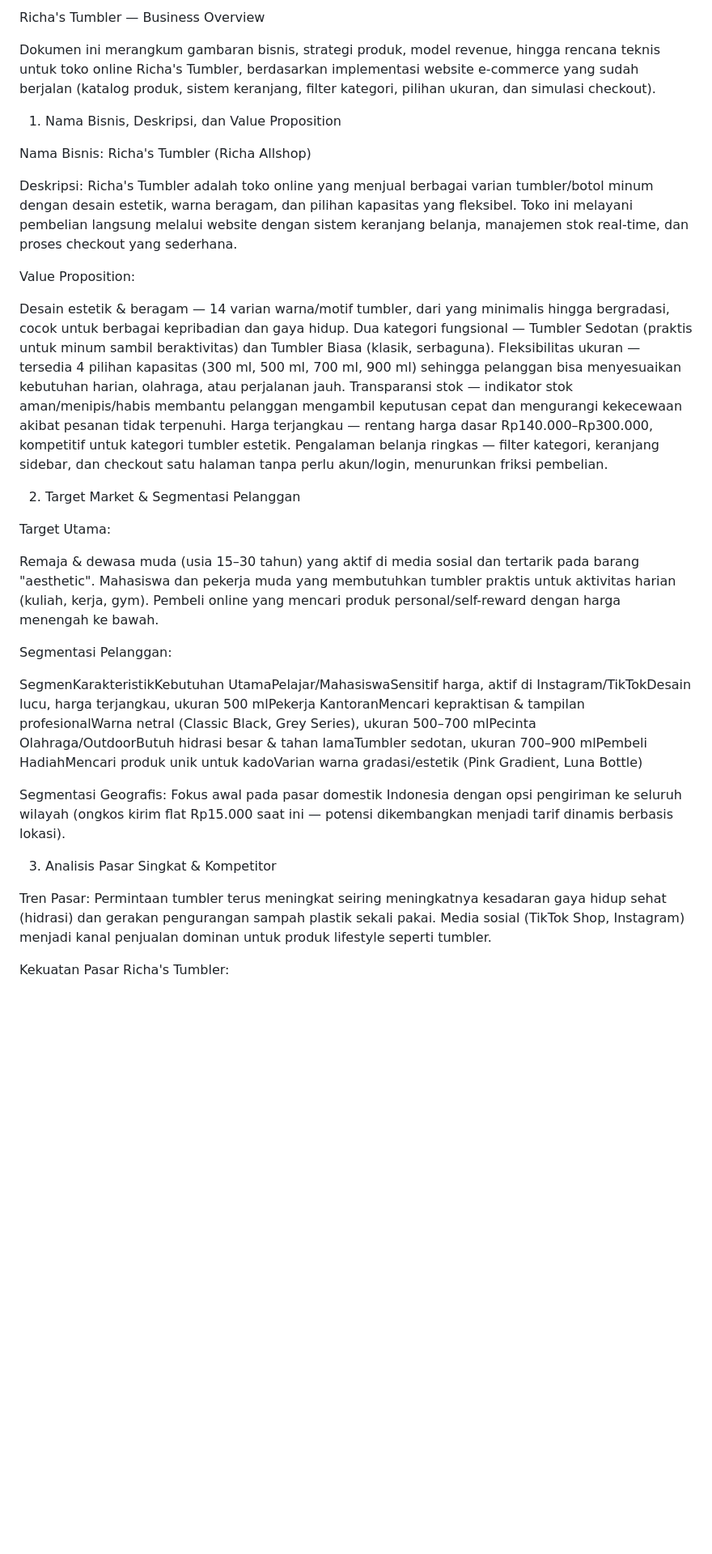
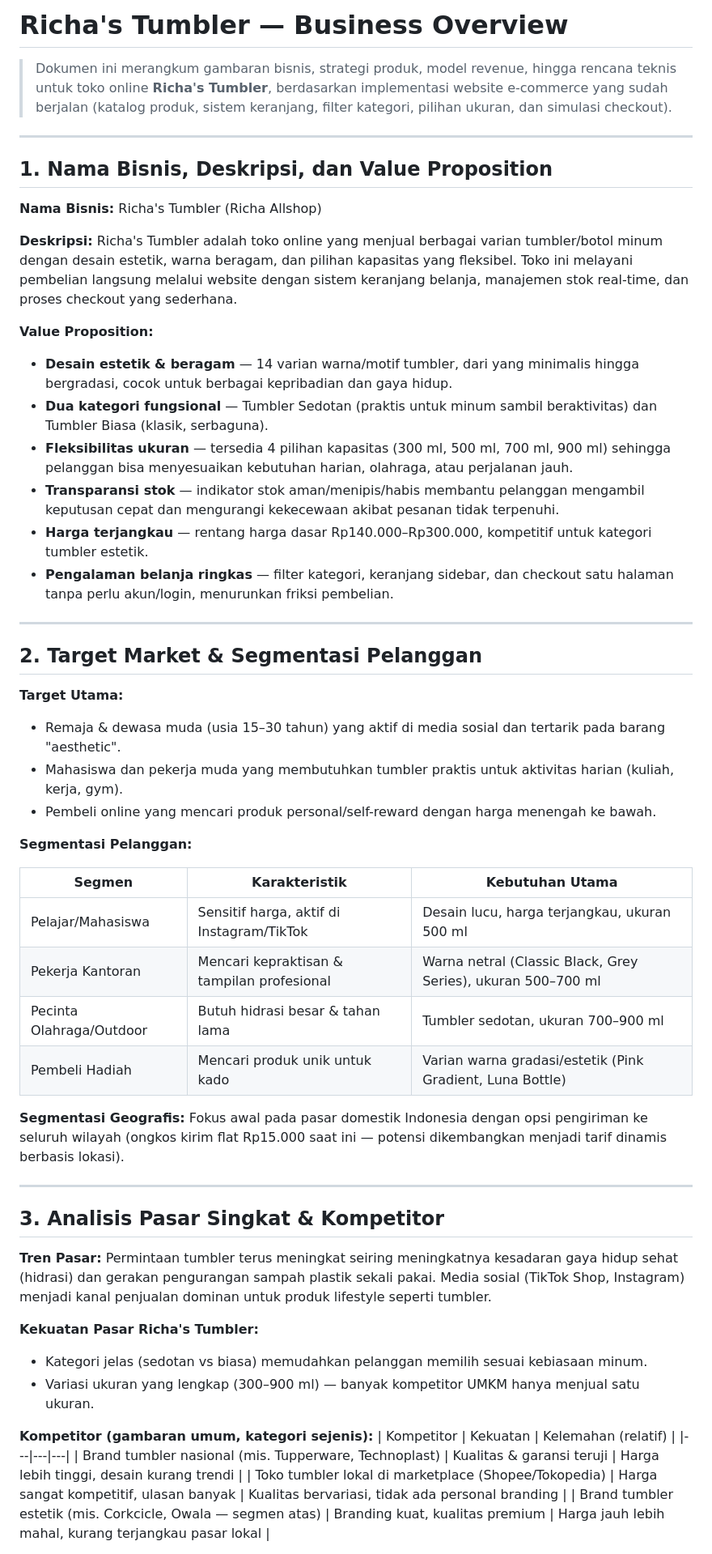
Before and after one commit to richacantikaptri/e-commerce-sederhana-richa-cantika, a Markdown page: README.md, the part around one of its changes. Shown at 81% size. Drawn GitHub-style; blank space fills up the shorter version.

```diff
--- a/README.md
+++ b/README.md
@@ -1,52 +1,59 @@
-Richa's Tumbler — Business Overview
+# Richa's Tumbler — Business Overview
 
+> Dokumen ini merangkum gambaran bisnis, strategi produk, model revenue, hingga rencana teknis untuk toko online **Richa's Tumbler**, berdasarkan implementasi website e-commerce yang sudah berjalan (katalog produk, sistem keranjang, filter kategori, pilihan ukuran, dan simulasi checkout).
 
-Dokumen ini merangkum gambaran bisnis, strategi produk, model revenue, hingga rencana teknis untuk toko online Richa's Tumbler, berdasarkan implementasi website e-commerce yang sudah berjalan (katalog produk, sistem keranjang, filter kategori, pilihan ukuran, dan simulasi checkout).
+---
 
+## 1. Nama Bisnis, Deskripsi, dan Value Proposition
 
+**Nama Bisnis:** Richa's Tumbler (Richa Allshop)
 
-
-1. Nama Bisnis, Deskripsi, dan Value Proposition
-
-Nama Bisnis: Richa's Tumbler (Richa Allshop)
-
-Deskripsi:
+**Deskripsi:**
 Richa's Tumbler adalah toko online yang menjual berbagai varian tumbler/botol minum dengan desain estetik, warna beragam, dan pilihan kapasitas yang fleksibel. Toko ini melayani pembelian langsung melalui website dengan sistem keranjang belanja, manajemen stok real-time, dan proses checkout yang sederhana.
 
-Value Proposition:
+**Value Proposition:**
+- **Desain estetik & beragam** — 14 varian warna/motif tumbler, dari yang minimalis hingga bergradasi, cocok untuk berbagai kepribadian dan gaya hidup.
+- **Dua kategori fungsional** — Tumbler Sedotan (praktis untuk minum sambil beraktivitas) dan Tumbler Biasa (klasik, serbaguna).
+- **Fleksibilitas ukuran** — tersedia 4 pilihan kapasitas (300 ml, 500 ml, 700 ml, 900 ml) sehingga pelanggan bisa menyesuaikan kebutuhan harian, olahraga, atau perjalanan jauh.
+- **Transparansi stok** — indikator stok aman/menipis/habis membantu pelanggan mengambil keputusan cepat dan mengurangi kekecewaan akibat pesanan tidak terpenuhi.
+- **Harga terjangkau** — rentang harga dasar Rp140.000–Rp300.000, kompetitif untuk kategori tumbler estetik.
+- **Pengalaman belanja ringkas** — filter kategori, keranjang sidebar, dan checkout satu halaman tanpa perlu akun/login, menurunkan friksi pembelian.
 
+---
 
-Desain estetik & beragam — 14 varian warna/motif tumbler, dari yang minimalis hingga bergradasi, cocok untuk berbagai kepribadian dan gaya hidup.
-Dua kategori fungsional — Tumbler Sedotan (praktis untuk minum sambil beraktivitas) dan Tumbler Biasa (klasik, serbaguna).
-Fleksibilitas ukuran — tersedia 4 pilihan kapasitas (300 ml, 500 ml, 700 ml, 900 ml) sehingga pelanggan bisa menyesuaikan kebutuhan harian, olahraga, atau perjalanan jauh.
-Transparansi stok — indikator stok aman/menipis/habis membantu pelanggan mengambil keputusan cepat dan mengurangi kekecewaan akibat pesanan tidak terpenuhi.
-Harga terjangkau — rentang harga dasar Rp140.000–Rp300.000, kompetitif untuk kategori tumbler estetik.
-Pengalaman belanja ringkas — filter kategori, keranjang sidebar, dan checkout satu halaman tanpa perlu akun/login, menurunkan friksi pembelian.
+## 2. Target Market & Segmentasi Pelanggan
 
+**Target Utama:**
+- Remaja & dewasa muda (usia 15–30 tahun) yang aktif di media sosial dan tertarik pada barang "aesthetic".
+- Mahasiswa dan pekerja muda yang membutuhkan tumbler praktis untuk aktivitas harian (kuliah, kerja, gym).
+- Pembeli online yang mencari produk personal/self-reward dengan harga menengah ke bawah.
 
+**Segmentasi Pelanggan:**
 
-2. Target Market & Segmentasi Pelanggan
+| Segmen | Karakteristik | Kebutuhan Utama |
+|---|---|---|
+| Pelajar/Mahasiswa | Sensitif harga, aktif di Instagram/TikTok | Desain lucu, harga terjangkau, ukuran 500 ml |
+| Pekerja Kantoran | Mencari kepraktisan & tampilan profesional | Warna netral (Classic Black, Grey Series), ukuran 500–700 ml |
+| Pecinta Olahraga/Outdoor | Butuh hidrasi besar & tahan lama | Tumbler sedotan, ukuran 700–900 ml |
+| Pembeli Hadiah | Mencari produk unik untuk kado | Varian warna gradasi/estetik (Pink Gradient, Luna Bottle) |
 
-Target Utama:
+**Segmentasi Geografis:** Fokus awal pada pasar domestik Indonesia dengan opsi pengiriman ke seluruh wilayah (ongkos kirim flat Rp15.000 saat ini — potensi dikembangkan menjadi tarif dinamis berbasis lokasi).
 
+---
 
-Remaja & dewasa muda (usia 15–30 tahun) yang aktif di media sosial dan tertarik pada barang "aesthetic".
-Mahasiswa dan pekerja muda yang membutuhkan tumbler praktis untuk aktivitas harian (kuliah, kerja, gym).
-Pembeli online yang mencari produk personal/self-reward dengan harga menengah ke bawah.
+## 3. Analisis Pasar Singkat & Kompetitor
 
-
-Segmentasi Pelanggan:
-
-SegmenKarakteristikKebutuhan UtamaPelajar/MahasiswaSensitif harga, aktif di Instagram/TikTokDesain lucu, harga terjangkau, ukuran 500 mlPekerja KantoranMencari kepraktisan & tampilan profesionalWarna netral (Classic Black, Grey Series), ukuran 500–700 mlPecinta Olahraga/OutdoorButuh hidrasi besar & tahan lamaTumbler sedotan, ukuran 700–900 mlPembeli HadiahMencari produk unik untuk kadoVarian warna gradasi/estetik (Pink Gradient, Luna Bottle)
-
-Segmentasi Geografis: Fokus awal pada pasar domestik Indonesia dengan opsi pengiriman ke seluruh wilayah (ongkos kirim flat Rp15.000 saat ini — potensi dikembangkan menjadi tarif dinamis berbasis lokasi).
-
-
-3. Analisis Pasar Singkat & Kompetitor
-
-Tren Pasar:
+**Tren Pasar:**
 Permintaan tumbler terus meningkat seiring meningkatnya kesadaran gaya hidup sehat (hidrasi) dan gerakan pengurangan sampah plastik sekali pakai. Media sosial (TikTok Shop, Instagram) menjadi kanal penjualan dominan untuk produk lifestyle seperti tumbler.
 
-Kekuatan Pasar Richa's Tumbler:
+**Kekuatan Pasar Richa's Tumbler:**
+- Kategori jelas (sedotan vs biasa) memudahkan pelanggan memilih sesuai kebiasaan minum.
+- Variasi ukuran yang lengkap (300–900 ml) — banyak kompetitor UMKM hanya menjual satu ukuran.
 
+**Kompetitor (gambaran umum, kategori sejenis):**
+| Kompetitor | Kekuatan | Kelemahan (relatif) |
+|---|---|---|
+| Brand tumbler nasional (mis. Tupperware, Technoplast) | Kualitas & garansi teruji | Harga lebih tinggi, desain kurang trendi |
+| Toko tumbler lokal di marketplace (Shopee/Tokopedia) | Harga sangat kompetitif, ulasan banyak | Kualitas bervariasi, tidak ada personal branding |
+| Brand tumbler estetik (mis. Corkcicle, Owala — segmen atas) | Branding kuat, kualitas premium | Harga jauh lebih mahal, kurang terjangkau pasar lokal |
 
```
Also changed, not shown: other parts of README.md (+113 -153 lines).
